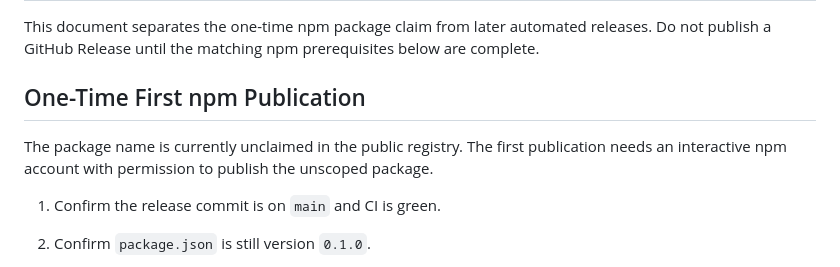
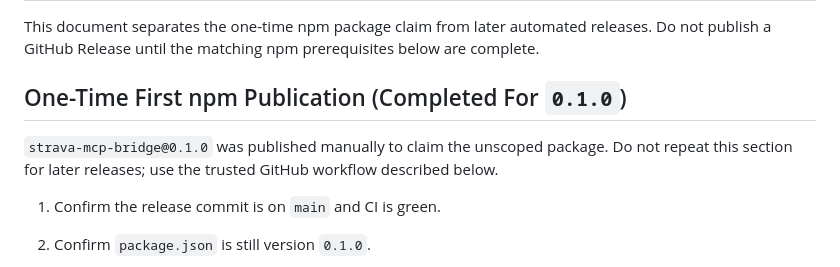
Before and after one commit to millerchou/strava-mcp-bridge, a Markdown page: RELEASING.md, the part around the change. GitHub-like rendering.

```diff
--- a/RELEASING.md
+++ b/RELEASING.md
@@ -4,11 +4,11 @@ This document separates the one-time npm package claim from later automated
 releases. Do not publish a GitHub Release until the matching npm prerequisites
 below are complete.
 
-## One-Time First npm Publication
+## One-Time First npm Publication (Completed For `0.1.0`)
 
-The package name is currently unclaimed in the public registry. The first
-publication needs an interactive npm account with permission to publish the
-unscoped package.
+`strava-mcp-bridge@0.1.0` was published manually to claim the unscoped package.
+Do not repeat this section for later releases; use the trusted GitHub workflow
+described below.
 
 1. Confirm the release commit is on `main` and CI is green.
 2. Confirm `package.json` is still version `0.1.0`.
```
Also changed, not shown: README.md (+0 -11 lines).
